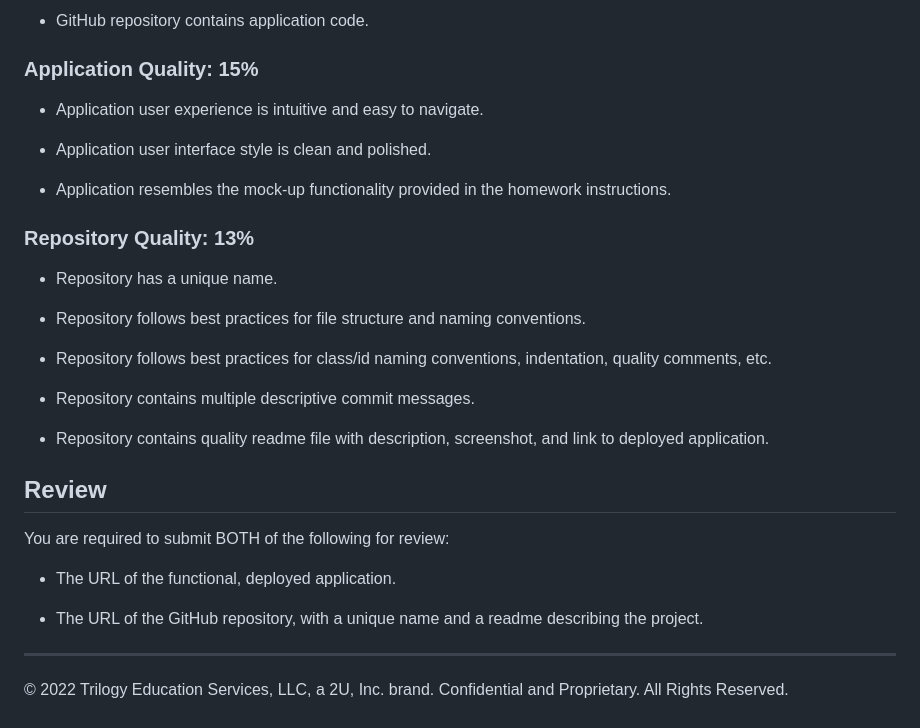
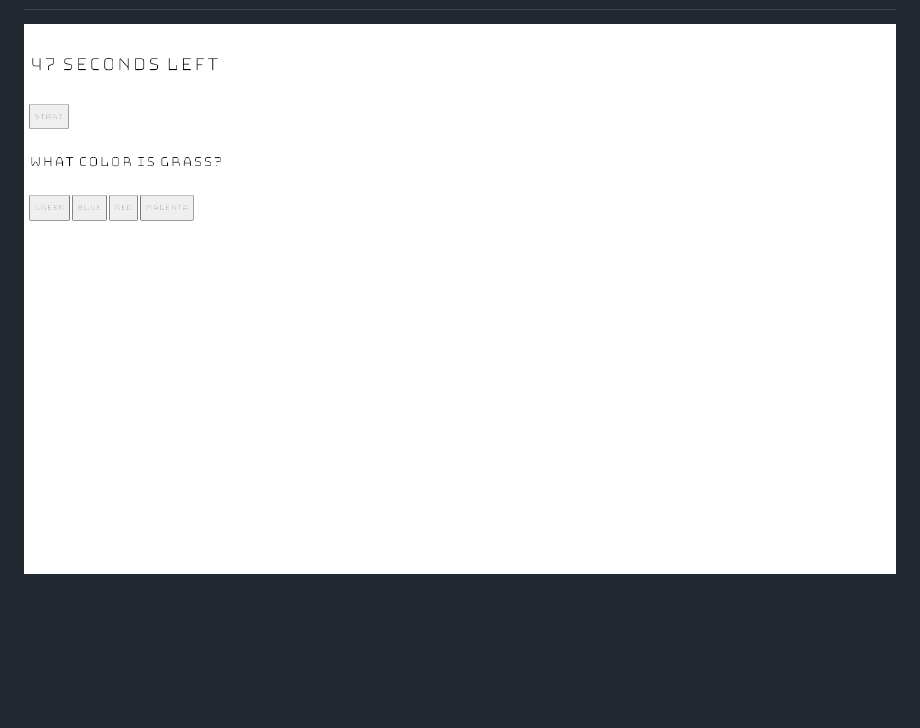
Before and after one commit to mcgidoug/hw4-api-code-quiz, a Markdown page: assets/readme.md, the part around the change printed below. GitHub-like rendering; pictures changed too: quiz-website-screenshot.png (added); blank space fills up the shorter version.

```diff
--- a/assets/readme.md
+++ b/assets/readme.md
@@ -73,33 +13 @@ This homework is graded based on the following criteria:
-- GitHub repository contains application code.
-
-### Application Quality: 15%
-
-- Application user experience is intuitive and easy to navigate.
-
-- Application user interface style is clean and polished.
-
-- Application resembles the mock-up functionality provided in the homework instructions.
-
-### Repository Quality: 13%
-
-- Repository has a unique name.
-
-- Repository follows best practices for file structure and naming conventions.
-
-- Repository follows best practices for class/id naming conventions, indentation, quality comments, etc.
-
-- Repository contains multiple descriptive commit messages.
-
-- Repository contains quality readme file with description, screenshot, and link to deployed application.
-
-## Review
-
-You are required to submit BOTH of the following for review:
-
-- The URL of the functional, deployed application.
-
-- The URL of the GitHub repository, with a unique name and a readme describing the project.
-
----
-
-© 2022 Trilogy Education Services, LLC, a 2U, Inc. brand. Confidential and Proprietary. All Rights Reserved.
+![screenshot of webpage](../quiz-website-screenshot.png)
```
Also changed, not shown: other parts of assets/readme.md (+4 -64 lines), 1 other file.
